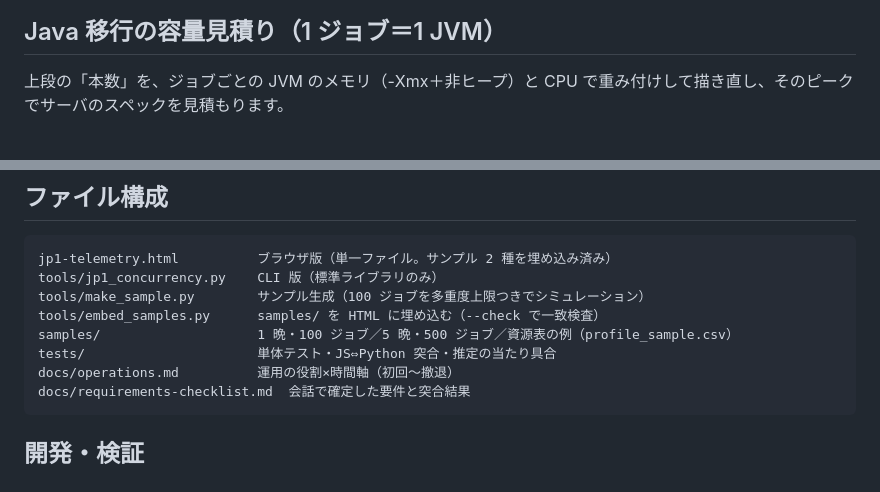
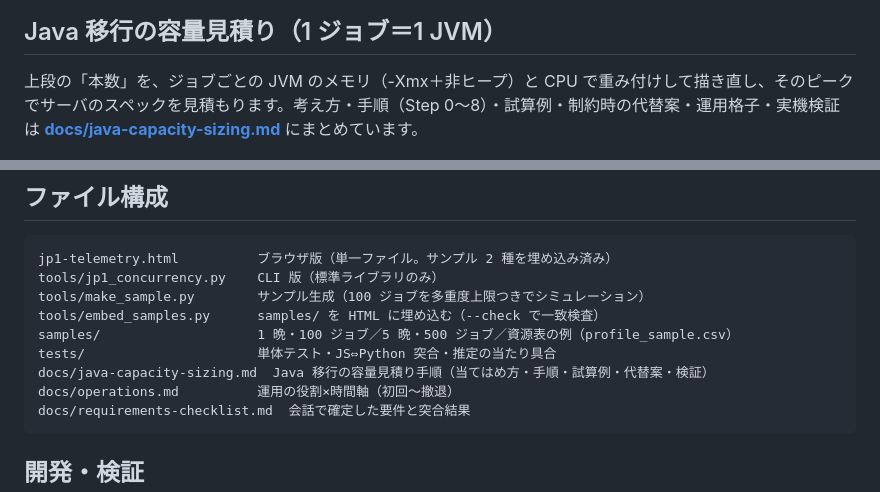
Before and after one commit to umayabara3/jp1-concurrency-telemetry, a Markdown page: README.md, 2 parts joined by grey strips. GitHub-like rendering.

````diff
--- a/README.md
+++ b/README.md
@@ -34,7 +34,7 @@ JP1 ジョブネットの実行履歴（ジョブごとの開始日時・終了
 
 ## Java 移行の容量見積り（1 ジョブ＝1 JVM）
 
-上段の「本数」を、ジョブごとの JVM のメモリ（-Xmx＋非ヒープ）と CPU で重み付けして描き直し、そのピークでサーバのスペックを見積もります。
+上段の「本数」を、ジョブごとの JVM のメモリ（-Xmx＋非ヒープ）と CPU で重み付けして描き直し、そのピークでサーバのスペックを見積もります。考え方・手順（Step 0〜8）・試算例・制約時の代替案・運用格子・実機検証は **[docs/java-capacity-sizing.md](docs/java-capacity-sizing.md)** にまとめています。
 
 ![容量見積り：サンプル 100 ジョブ・資源表あり](docs/screenshot-capacity.png)
 
@@ -179,6 +179,7 @@ tools/make_sample.py        サンプル生成（100 ジョブを多重度上限
 tools/embed_samples.py      samples/ を HTML に埋め込む（--check で一致検査）
 samples/                    1 晩・100 ジョブ／5 晩・500 ジョブ／資源表の例（profile_sample.csv）
 tests/                      単体テスト・JS⇔Python 突合・推定の当たり具合
+docs/java-capacity-sizing.md  Java 移行の容量見積り手順（当てはめ方・手順・試算例・代替案・検証）
 docs/operations.md          運用の役割×時間軸（初回〜撤退）
 docs/requirements-checklist.md  会話で確定した要件と突合結果
 ```
````
Also changed, not shown: docs/java-capacity-sizing.md (added, +350 -0 lines), docs/img/conversion.png (added), docs/img/limit-tradeoff.png (added), docs/img/sizing-flow.png (added).
